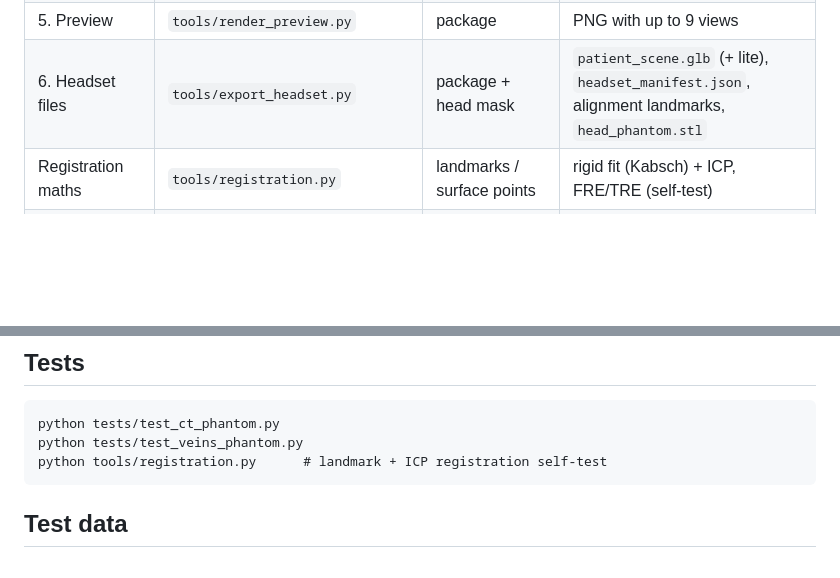
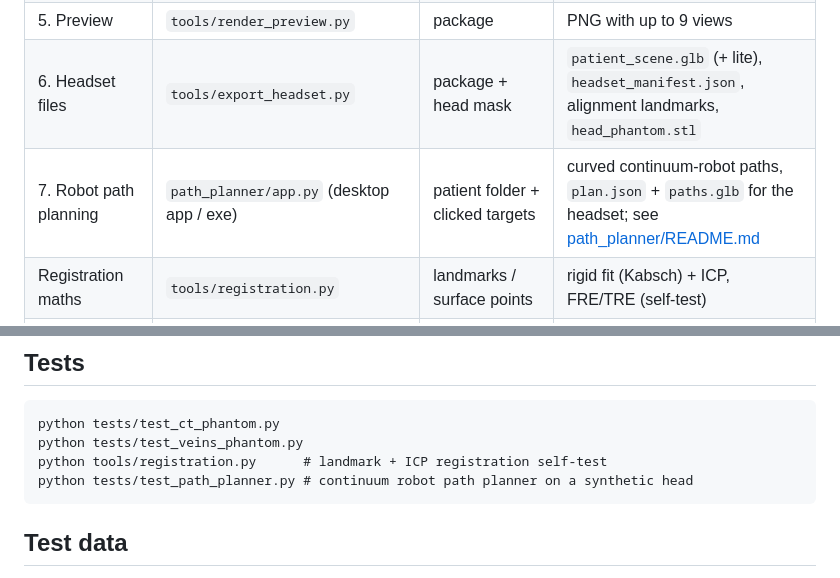
Before and after one commit to youngKasztan/seeg-planner, a Markdown page: README.md, 2 parts joined by grey strips. Drawn GitHub-style; blank space fills up the shorter version.

Commit message:
Add continuum robot path planner desktop app

````diff
--- a/README.md
+++ b/README.md
@@ -30,6 +30,7 @@ python pipeline/run_pipeline.py --t1 T1.nii.gz --mra MRA.nii.gz \
 | 4. Layer package | `pipeline/seeg_prep.py` | masks | `.glb` meshes, distance maps, `manifest.json` |
 | 5. Preview | `tools/render_preview.py` | package | PNG with up to 9 views |
 | 6. Headset files | `tools/export_headset.py` | package + head mask | `patient_scene.glb` (+ lite), `headset_manifest.json`, alignment landmarks, `head_phantom.stl` |
+| 7. Robot path planning | `path_planner/app.py` (desktop app / exe) | patient folder + clicked targets | curved continuum-robot paths, `plan.json` + `paths.glb` for the headset; see [path_planner/README.md](path_planner/README.md) |
 | Registration maths | `tools/registration.py` | landmarks / surface points | rigid fit (Kabsch) + ICP, FRE/TRE (self-test) |
 | Vessel check | `tools/render_vessel_check.py` | MRA + automatic + expert masks | MIP overlay + Dice |
 
@@ -90,6 +91,7 @@ orbital fat); eye corners use typical eye dimensions. Check and correct them in
 python tests/test_ct_phantom.py
 python tests/test_veins_phantom.py
 python tools/registration.py      # landmark + ICP registration self-test
+python tests/test_path_planner.py # continuum robot path planner on a synthetic head
 ```
 
 ## Test data
````
Also changed, not shown: path_planner/README.md (added, +47 -0 lines), unity/README.md (+2 -0 lines), docs/path_planner_app.png (added), 13 other files.
